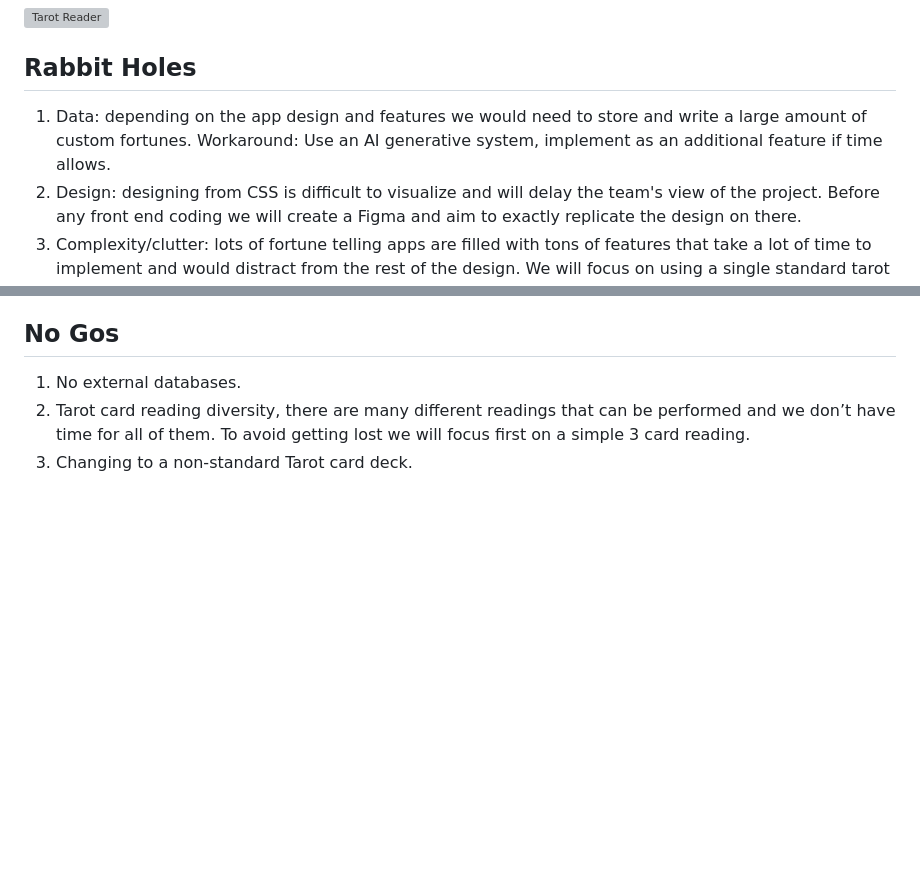
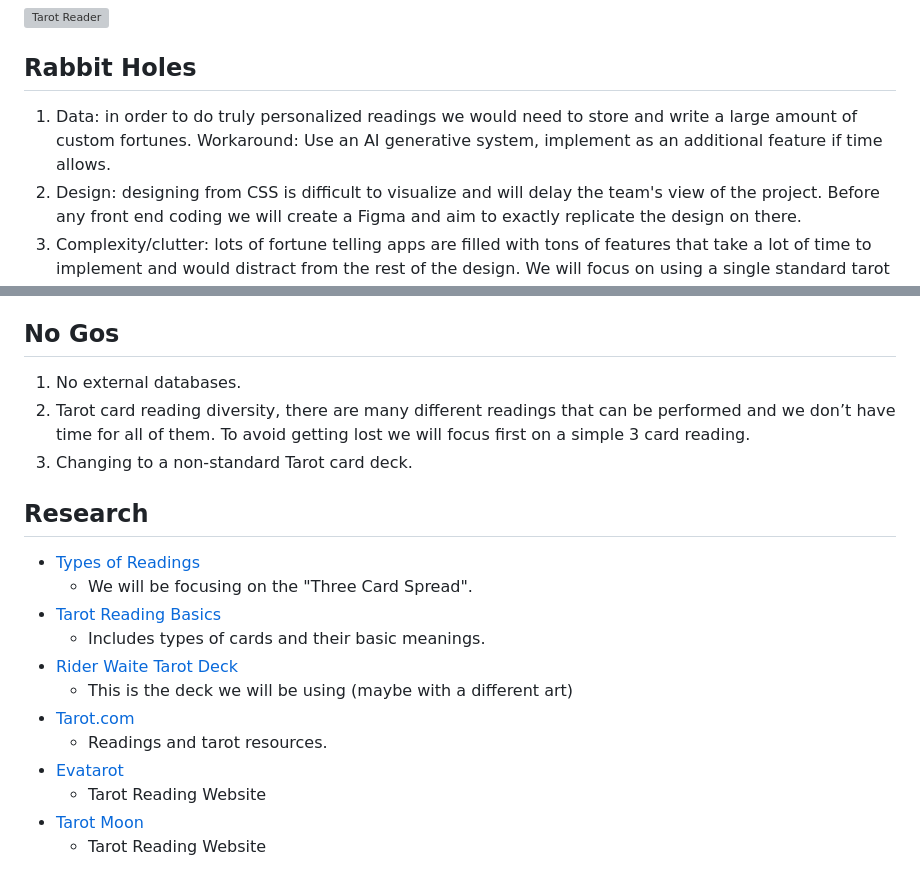
Before and after one commit to jane814/cse110-sp21-group02, a Markdown page: specs/pitch/pitch-draft.md, 2 parts joined by grey strips. Drawn GitHub-style; blank space fills up the shorter version; grey boxes are pictures that could not be loaded.

Commit message:
Add research + edits

```diff
--- a/specs/pitch/pitch-draft.md
+++ b/specs/pitch/pitch-draft.md
@@ -89,7 +89,7 @@ Tarot Reader:
 ![Tarot Reader](https://github.com/cse110-sp21-group02/cse110-sp21-group02/blob/0414f4cbf28c10d0161c11d300e89a3ebb334bcf/specs/pitch/Tarot%20Reader.png)
 
 ## Rabbit Holes
-1. Data: depending on the app design and features we would need to store and write a large amount of custom fortunes. Workaround: Use an AI generative system, implement as an additional feature if time allows.
+1. Data: in order to do truly personalized readings we would need to store and write a large amount of custom fortunes. Workaround: Use an AI generative system, implement as an additional feature if time allows.
 2. Design: designing from CSS is difficult to visualize and will delay the team's view of the project. Before any front end coding we will create a Figma and aim to exactly replicate the design on there.
 3. Complexity/clutter: lots of fortune telling apps are filled with tons of features that take a lot of time to implement and would distract from the rest of the design. We will focus on using a single standard tarot card deck.
 4. Avoid adding too many features at once to the app. Start off with coding the necessary features then add the other additional features once the necessary features are working properly. Follow the workflow timeline specified in the Appitite portion.
@@ -98,3 +98,17 @@ Tarot Reader:
 1. No external databases.
 2. Tarot card reading diversity, there are many different readings that can be performed and we don’t have time for all of them. To avoid getting lost we will focus first on a simple 3 card reading.
 3. Changing to a non-standard Tarot card deck.
+
+## Research
+- [Types of Readings](https://midtownmanhattanpsychic.com/types-tarot-readings/)
+  - We will be focusing on the "Three Card Spread".
+- [Tarot Reading Basics](https://www.mindbodygreen.com/articles/how-to-do-a-basic-tarot-reading)
+  - Includes types of cards and their basic meanings.
+- [Rider Waite Tarot Deck](https://www.tarot.com/tarot/decks/rider)
+  - This is the deck we will be using (maybe with a different art)
+- [Tarot.com](https://www.tarot.com/readings-reports/tarot-readings/celtic-cross)
+  - Readings and tarot resources.
+- [Evatarot](https://www.evatarot.net/)
+  - Tarot Reading Website
+- [Tarot Moon](https://tarotmoon.com/)
+  - Tarot Reading Website
```
